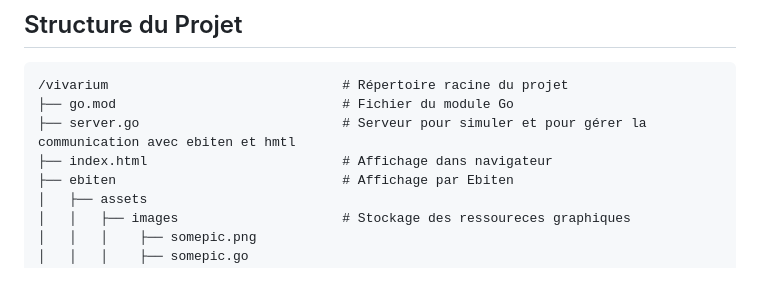
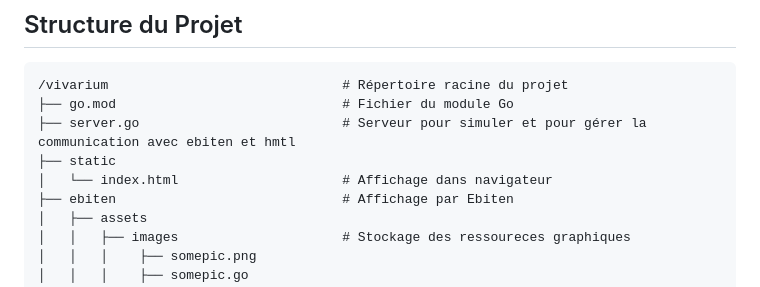
Before and after one commit to Sandrineavida/Vivarium_Multi-Agent_Golang, a Markdown page: README.md, the part around the change. Rendered like a GitHub page.

```diff
--- a/README.md
+++ b/README.md
@@ -20,7 +20,8 @@ offrant une visualisation en temps réel de l'écologie d'un territoire virtuel.
 /vivarium                              # Répertoire racine du projet
 ├── go.mod                             # Fichier du module Go
 ├── server.go                          # Serveur pour simuler et pour gérer la communication avec ebiten et hmtl
-├── index.html                         # Affichage dans navigateur
+├── static
+│   └── index.html                     # Affichage dans navigateur
 ├── ebiten                             # Affichage par Ebiten
 │   ├── assets
 │   │   ├── images                     # Stockage des ressoureces graphiques
```
